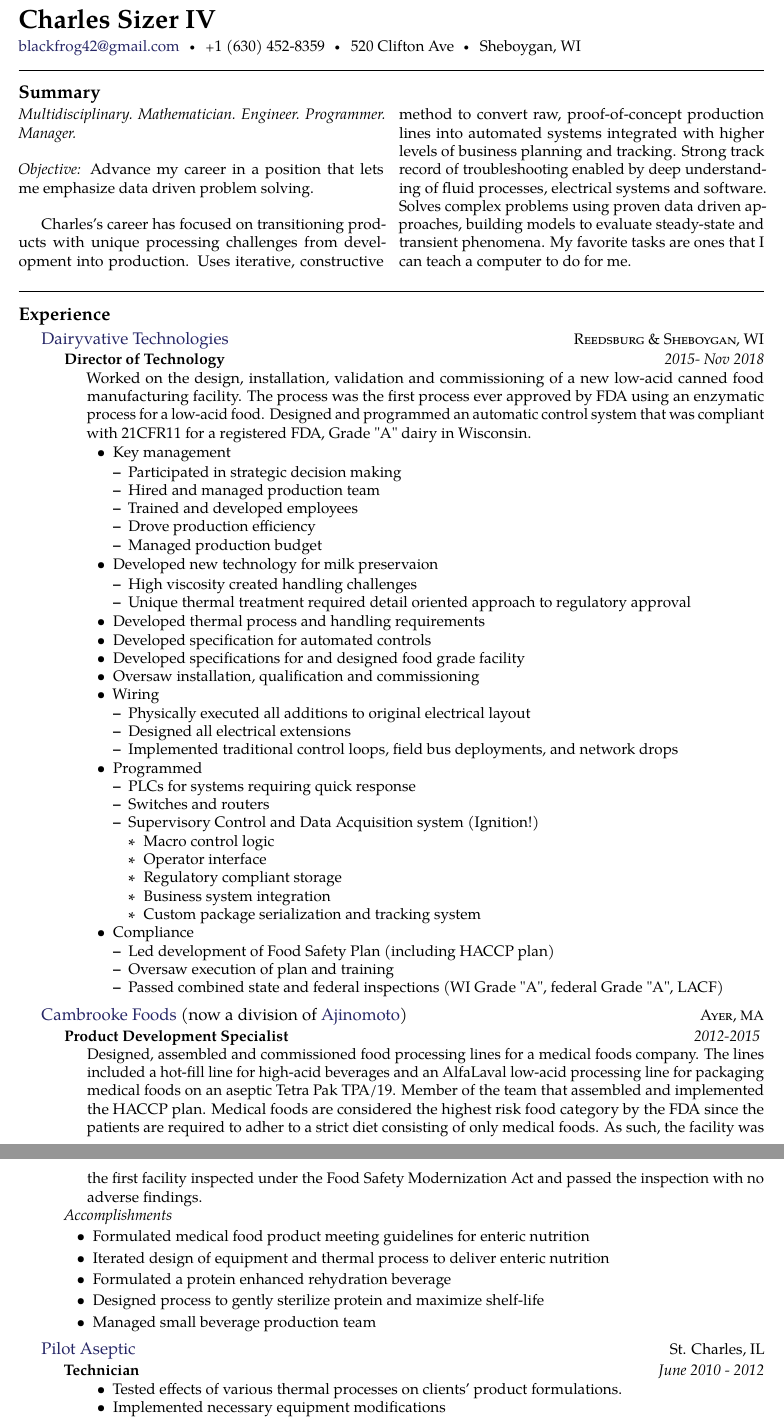
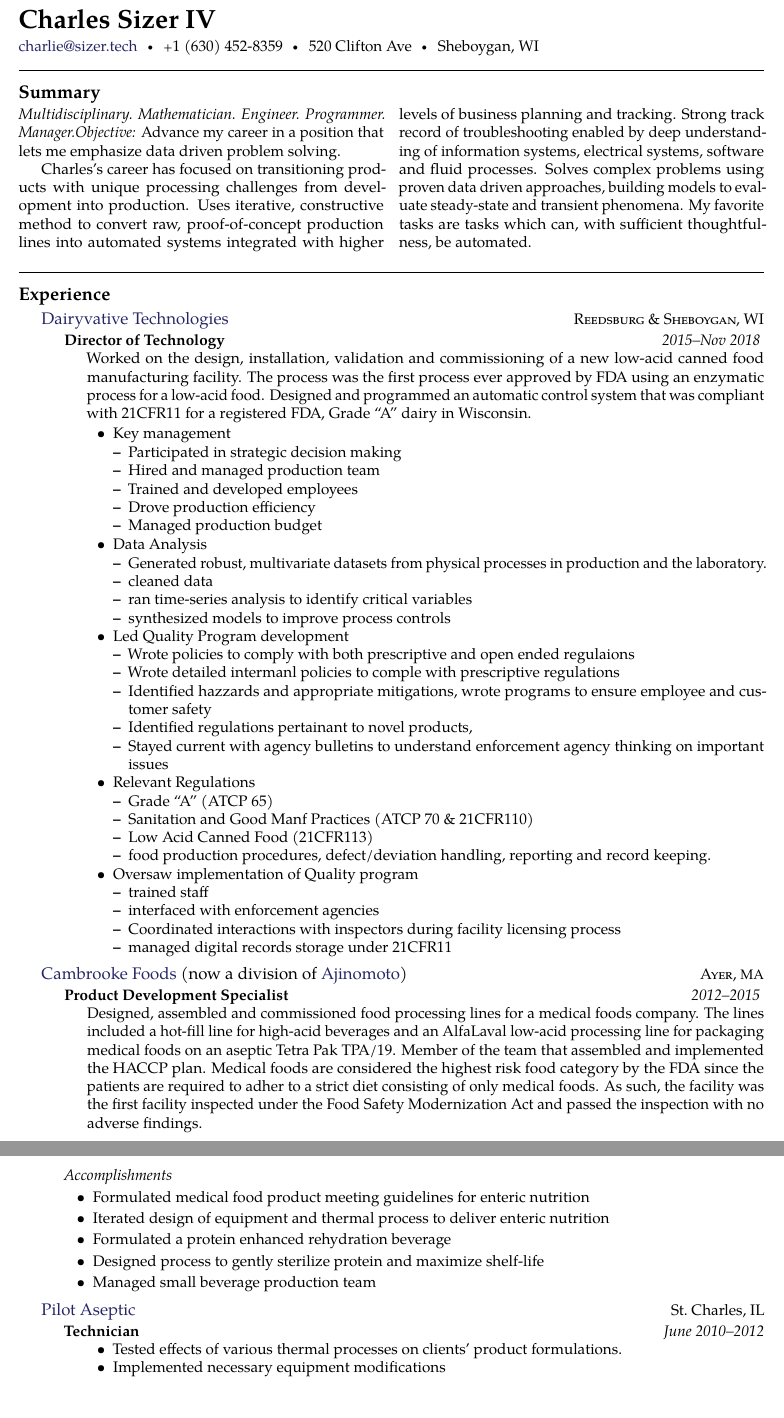
Before and after one commit to blackfrog42/resume, a LaTeX CV (Charles_Sizer_resume.tex): two parts of pages 1 and 2 of 2, joined at a grey line, cut so that both start at the same text. Compiled offline with pdfLaTeX.

Commit message:
Fixes Email address Focuses on Compliance Fixes Punctuation

```diff
--- a/Charles_Sizer_resume.tex
+++ b/Charles_Sizer_resume.tex
@@ -34,7 +34,7 @@
 
 \maintitle{Charles Sizer IV}{}  % Your name and date of birth or subtitle
 
-\noindent\href{mailtto:blackfrog42@gmail.com}{blackfrog42@gmail.com}\bull % Your email address
+\noindent\href{mailtto:charlie@sizer.tech}{charlie@sizer.tech}\bull % Your email address
 \textsmaller{+}1 (630) 452-8359\bull %smith01 \textit{(Skype)}\bull % Your phone number(s) and Skype username
 %\href{http://www.johnsmith.com}{www.johnsmith.com}\\ % Your URL
 520 Clifton Ave\bull Sheboygan, WI%\bull%\bull Country % Your address
@@ -50,10 +50,10 @@
 \vspace{-1.3em} % Reduce whitespace after the Summary heading and the two-column content
 
 \begin{multicols}{2}  % Start a two-column layout
-\noindent \textit{Multidisciplinary. Mathematician. Engineer. Programmer. Manager.}\\\\
-\emph{Objective: }Advance my career in a position that lets me emphasize  data driven problem solving. \\
+\noindent \textit{Multidisciplinary. Mathematician. Engineer. Programmer. Manager.}%\\\\
+\emph{Objective: }Advance my career in a position that lets me emphasize  data driven problem solving. %\\
 
-Charles's career has focused on transitioning products with unique processing challenges from development into production.  Uses iterative, constructive method to convert raw, proof-of-concept production lines into automated systems integrated with higher levels of business planning and tracking. Strong track record of troubleshooting enabled by deep understanding of fluid processes, electrical systems and software. Solves complex problems using proven data driven approaches, building models to evaluate steady-state and transient phenomena. My favorite tasks are ones that I can teach a computer to do for me.
+Charles's career has focused on transitioning products with unique processing challenges from development into production.  Uses iterative, constructive method to convert raw, proof-of-concept production lines into automated systems integrated with higher levels of business planning and tracking. Strong track record of troubleshooting enabled by deep understanding of information systems, electrical systems, software and fluid processes. Solves complex problems using proven data driven approaches, building models to evaluate steady-state and transient phenomena. My favorite tasks are tasks which can, with sufficient thoughtfulness, be automated.
 
 \end{multicols}
 
@@ -67,12 +67,15 @@ Charles's career has focused on transitioning products with unique processing ch
 
 \headedsection % Employer name which can include a hyperlink and location/URL on the right side of the page
 {\href{http://www.dairyv.com}{Dairyvative Technologies}}
-{\textsc{Reedsburg \& Sheboygan, WI}} {
+{\textsc{Reedsburg \& Sheboygan, WI}}
+{
 
 \headedsubsection % Job title entry for the current employer
 {Director of Technology} %title
-{2015- Nov 2018} %employment dates
-{\bodytext{Worked on the design, installation, validation and commissioning of a new low-acid canned food manufacturing facility. The process was the first process ever approved by FDA using an enzymatic process for a low-acid food. Designed and programmed an automatic control system that was compliant with 21CFR11 for a registered FDA, Grade "A" dairy in Wisconsin.
+{2015--Nov 2018} %employment dates
+  {
+  \bodytext{
+Worked on the design, installation, validation and commissioning of a new low-acid canned food manufacturing facility. The process was the first process ever approved by FDA using an enzymatic process for a low-acid food. Designed and programmed an automatic control system that was compliant with 21CFR11 for a registered FDA, Grade ``A'' dairy in Wisconsin.
 %}} %employment description
 
 %\headedsubsection
@@ -85,52 +88,41 @@ Charles's career has focused on transitioning products with unique processing ch
 \item Trained and developed employees
 \item Drove production efficiency
 \item Managed production budget
-
 \end{itemize}
 
-\item Developed new technology for milk preservaion
-
+\item Data Analysis
 \begin{itemize}
-\item High viscosity created handling challenges
-
-\item Unique thermal treatment required detail oriented approach to regulatory approval
-
+\item Generated robust, multivariate datasets from physical processes in production and the laboratory.
+\item cleaned data
+\item ran time-series analysis to identify critical variables
+\item synthesized models to improve process controls
 \end{itemize}
 
-\item Developed thermal process and handling requirements
-\item Developed specification for automated controls
-\item Developed specifications for and designed food grade facility
-
-\item Oversaw installation, qualification and commissioning
-\item Wiring
+\item Led Quality Program development
 \begin{itemize}
-
-\item Physically executed all additions to original electrical layout
-\item Designed all electrical extensions
-\item Implemented traditional control loops, field bus deployments, and network drops
+\item Wrote policies to comply with both prescriptive and open ended regulaions
+\item Wrote detailed intermanl policies to comple with prescriptive regulations
+\item Identified hazzards and appropriate mitigations, wrote programs to ensure employee and customer safety
+\item Identified regulations pertainant to novel products,
+\item Stayed current with agency bulletins to understand enforcement agency thinking on important issues
 \end{itemize}
 
-\item Programmed
+\item Relevant Regulations %l3
 \begin{itemize}
-
-\item PLCs for systems requiring quick response
-\item Switches and routers
-\item Supervisory Control and Data Acquisition system (Ignition!)
-\begin{itemize}
-\item Macro control logic
-\item Operator interface
-\item Regulatory compliant storage
-\item Business system integration
-\item Custom package serialization and tracking system
-\end{itemize}
+\item Grade ``A'' (ATCP 65)
+\item Sanitation and Good Manf Practices (ATCP 70 \& 21CFR110)
+\item Low Acid Canned Food (21CFR113)
+\item food production procedures, defect/deviation handling, reporting and record keeping.
 \end{itemize}
 
-\item Compliance
+\item Oversaw implementation of Quality program
 \begin{itemize}
-\item Led development of Food Safety Plan (including HACCP plan)
-\item Oversaw execution of plan and training
-\item Passed combined state and federal inspections (WI Grade "A", federal Grade "A", LACF)
+\item trained staff
+\item interfaced with enforcement agencies
+\item Coordinated interactions with inspectors during facility licensing process
+\item managed digital records storage under 21CFR11
 \end{itemize}
+
 
 \end{itemize}
     }
@@ -143,7 +135,7 @@ Charles's career has focused on transitioning products with unique processing ch
 
 \headedsubsection % Job title entry for the current employer
 {Product Development Specialist}
-{2012-2015}
+{2012--2015}
 	{
 \bodytext{Designed, assembled and commissioned food processing lines for a medical foods company. The lines included a hot-fill line for high-acid beverages and an AlfaLaval low-acid processing line for packaging medical foods on an aseptic Tetra Pak TPA/19. Member of the team that assembled and implemented the HACCP plan. Medical foods are considered the highest risk food category by the FDA since the patients are required to adher to a strict diet consisting of only medical foods. As such, the facility was the first facility inspected under the Food Safety Modernization Act and passed the inspection with no adverse findings. }
 \emph{Accomplishments }
@@ -159,12 +151,12 @@ Charles's career has focused on transitioning products with unique processing ch
 %------------------------------------------------
 
 \headedsection % Employer name which can include a hyperlink and location/URL on the right side of the page
-{\href{http://}{Pilot Aseptic}}
-{St. Charles, IL} {
+{\href{http://www.pilotaspectic.com}{Pilot Aseptic}}
+{St.\ Charles, IL} {
 
 \headedsubsection % Job title entry for the current employer
 {Technician}
-{June 2010 - 2012}
+{June 2010--2012}
 {\bodytext{
 \begin{itemize}
 \item Tested effects of various thermal processes on clients' product formulations.
```
Also changed, not shown: Charles_Sizer_resume.pdf, Charles_Sizer_resume.tex (2 more changed lines). Lines whose indentation alone changed are shown as unchanged.
